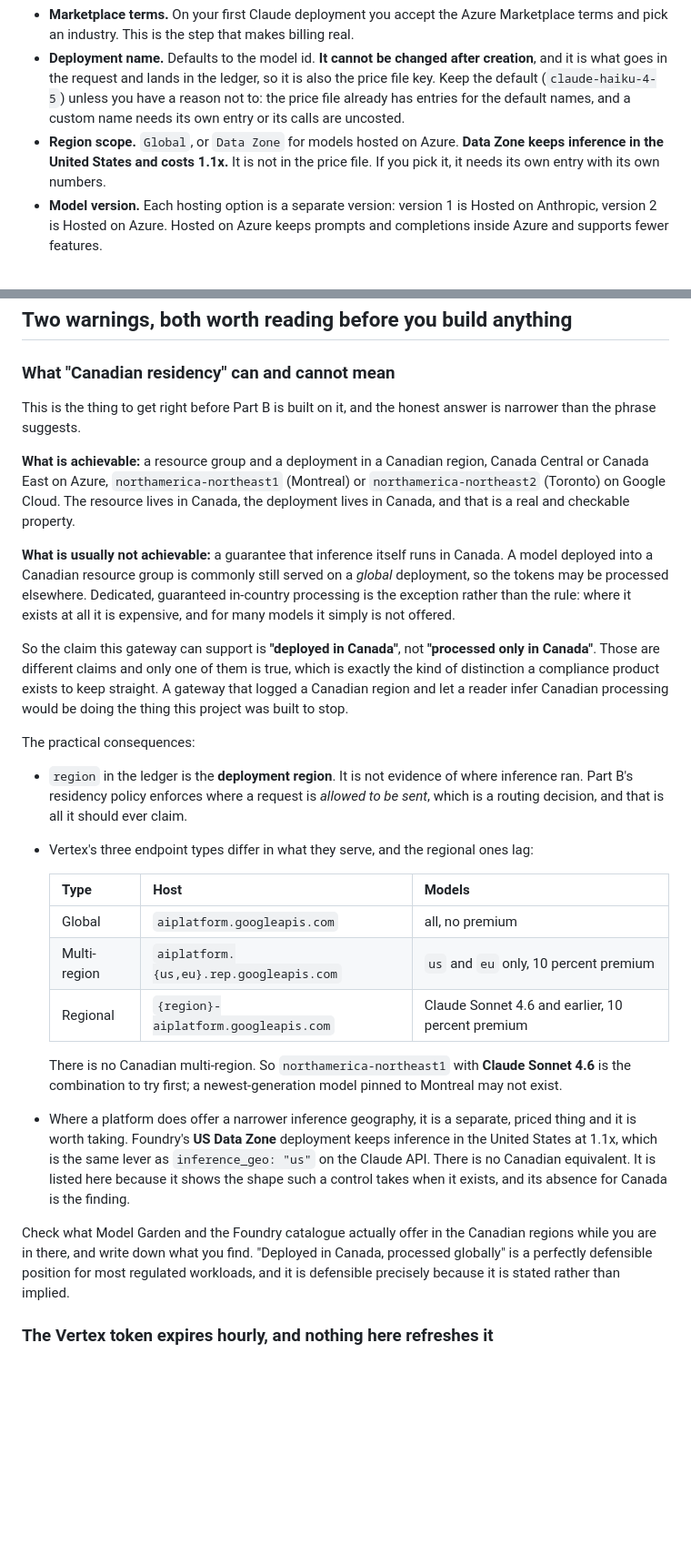
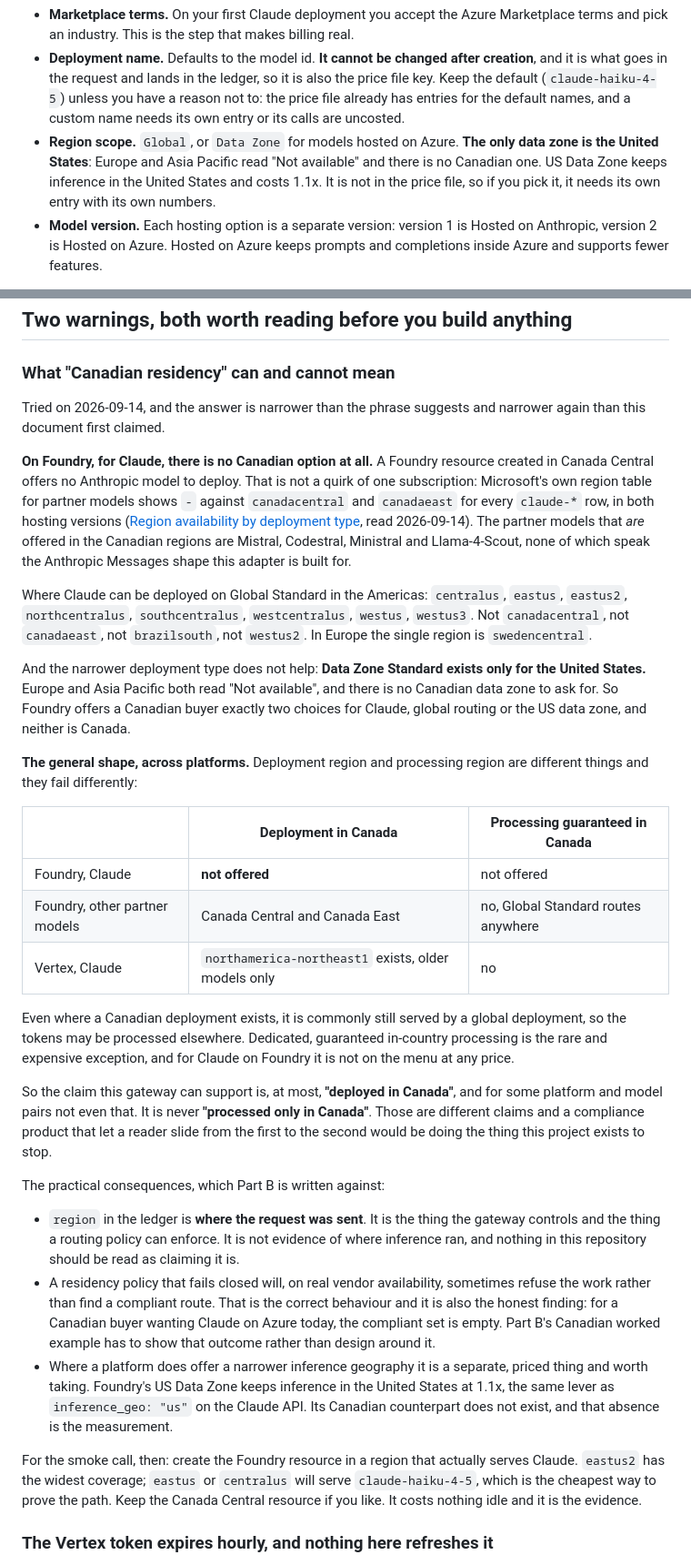
Before and after one commit to Peter-A-P/compliant-ai-gateway, a Markdown page: docs/hyperscaler-setup.md, 2 parts joined by grey strips. Shown at 91% size. GitHub-like rendering; blank space fills up the shorter version.

Commit message:
Foundry has no Claude model in any Canadian region
Tried on 2026-09-14: a Foundry resource in Canada Central offers no Anthropic
model to deploy. Not a quirk of one subscription. Microsoft's region table for
partner models reads - against canadacentral and canadaeast for every claude-*
row, in both hosting versions, and the partner models that are offered there
are Mistral, Codestral, Ministral and Llama-4-Scout, none of which speak the
Messages shape this adapter is built for.

Claude on Global Standard in the Americas is centralus, eastus, eastus2,
northcentralus, southcentralus, westcentralus, westus and westus3. In Europe it
is swedencentral alone. Data Zone Standard, the one narrower control on offer,
exists only for the United States: Europe and Asia Pacific read "Not
available". So Foundry gives a Canadian buyer two choices for Claude, global
routing or the US, and neither is Canada.

This repository said a Canadian deployment "is achievable". For Claude on
Foundry that was wrong, and the setup document now carries the region lists,
the source and the date instead of the assumption.

PLAN.md B2.2 is amended with it, because Part B's residency design took for
granted that the Canadian region set was non-empty. It can be empty. The worked
example should show that refusal rather than route around it: a policy that
always finds a compliant provider demonstrates nothing about failing closed,
and one that sometimes has to say no demonstrates the whole point.

The distinction the wording now holds everywhere: region records where a
request was sent, which is what a gateway controls. It never records where
tokens were processed, which the vendor controls and mostly does not guarantee.

For the smoke call, create the resource in eastus2, or eastus or centralus for
claude-haiku-4-5. The Canada Central resource costs nothing idle and it is the
evidence.

```diff
--- a/docs/hyperscaler-setup.md
+++ b/docs/hyperscaler-setup.md
@@ -41,9 +47,10 @@ Four choices here, and three of them are permanent or cost money:
   Keep the default (`claude-haiku-4-5`) unless you have a reason not to: the price file
   already has entries for the default names, and a custom name needs its own entry or its
   calls are uncosted.
-- **Region scope.** `Global`, or `Data Zone` for models hosted on Azure. **Data Zone keeps
-  inference in the United States and costs 1.1x.** It is not in the price file. If you pick
-  it, it needs its own entry with its own numbers.
+- **Region scope.** `Global`, or `Data Zone` for models hosted on Azure. **The only data
+  zone is the United States**: Europe and Asia Pacific read "Not available" and there is no
+  Canadian one. US Data Zone keeps inference in the United States and costs 1.1x. It is not
+  in the price file, so if you pick it, it needs its own entry with its own numbers.
 - **Model version.** Each hosting option is a separate version: version 1 is Hosted on
   Anthropic, version 2 is Hosted on Azure. Hosted on Azure keeps prompts and completions
   inside Azure and supports fewer features.
@@ -186,51 +193,65 @@ boundary smoke vertex
 
 ### What "Canadian residency" can and cannot mean
 
-This is the thing to get right before Part B is built on it, and the honest answer is
-narrower than the phrase suggests.
+Tried on 2026-09-14, and the answer is narrower than the phrase suggests and narrower again
+than this document first claimed.
 
-**What is achievable:** a resource group and a deployment in a Canadian region, Canada Central
-or Canada East on Azure, `northamerica-northeast1` (Montreal) or `northamerica-northeast2`
-(Toronto) on Google Cloud. The resource lives in Canada, the deployment lives in Canada, and
-that is a real and checkable property.
+**On Foundry, for Claude, there is no Canadian option at all.** A Foundry resource created in
+Canada Central offers no Anthropic model to deploy. That is not a quirk of one subscription:
+Microsoft's own region table for partner models shows `-` against `canadacentral` and
+`canadaeast` for every `claude-*` row, in both hosting versions
+([Region availability by deployment type](https://learn.microsoft.com/en-us/azure/foundry/foundry-models/concepts/models-from-partners#region-availability-by-deployment-type),
+read 2026-09-14). The partner models that *are* offered in the Canadian regions are Mistral,
+Codestral, Ministral and Llama-4-Scout, none of which speak the Anthropic Messages shape this
+adapter is built for.
 
-**What is usually not achievable:** a guarantee that inference itself runs in Canada. A model
-deployed into a Canadian resource group is commonly still served on a *global* deployment, so
-the tokens may be processed elsewhere. Dedicated, guaranteed in-country processing is the
-exception rather than the rule: where it exists at all it is expensive, and for many models it
-simply is not offered.
+Where Claude can be deployed on Global Standard in the Americas: `centralus`, `eastus`,
+`eastus2`, `northcentralus`, `southcentralus`, `westcentralus`, `westus`, `westus3`. Not
+`canadacentral`, not `canadaeast`, not `brazilsouth`, not `westus2`. In Europe the single
+region is `swedencentral`.
 
-So the claim this gateway can support is **"deployed in Canada"**, not **"processed only in
-Canada"**. Those are different claims and only one of them is true, which is exactly the kind
-of distinction a compliance product exists to keep straight. A gateway that logged a Canadian
-region and let a reader infer Canadian processing would be doing the thing this project was
-built to stop.
+And the narrower deployment type does not help: **Data Zone Standard exists only for the
+United States.** Europe and Asia Pacific both read "Not available", and there is no Canadian
+data zone to ask for. So Foundry offers a Canadian buyer exactly two choices for Claude,
+global routing or the US data zone, and neither is Canada.
 
-The practical consequences:
+**The general shape, across platforms.** Deployment region and processing region are
+different things and they fail differently:
 
-- `region` in the ledger is the **deployment region**. It is not evidence of where inference
-  ran. Part B's residency policy enforces where a request is *allowed to be sent*, which is a
-  routing decision, and that is all it should ever claim.
-- Vertex's three endpoint types differ in what they serve, and the regional ones lag:
+| | Deployment in Canada | Processing guaranteed in Canada |
+|---|---|---|
+| Foundry, Claude | **not offered** | not offered |
+| Foundry, other partner models | Canada Central and Canada East | no, Global Standard routes anywhere |
+| Vertex, Claude | `northamerica-northeast1` exists, older models only | no |
 
-  | Type | Host | Models |
-  |---|---|---|
-  | Global | `aiplatform.googleapis.com` | all, no premium |
-  | Multi-region | `aiplatform.{us,eu}.rep.googleapis.com` | `us` and `eu` only, 10 percent premium |
-  | Regional | `{region}-aiplatform.googleapis.com` | Claude Sonnet 4.6 and earlier, 10 percent premium |
+Even where a Canadian deployment exists, it is commonly still served by a global deployment,
+so the tokens may be processed elsewhere. Dedicated, guaranteed in-country processing is the
+rare and expensive exception, and for Claude on Foundry it is not on the menu at any price.
 
-  There is no Canadian multi-region. So `northamerica-northeast1` with **Claude Sonnet 4.6** is
-  the combination to try first; a newest-generation model pinned to Montreal may not exist.
-- Where a platform does offer a narrower inference geography, it is a separate, priced thing
-  and it is worth taking. Foundry's **US Data Zone** deployment keeps inference in the United
-  States at 1.1x, which is the same lever as `inference_geo: "us"` on the Claude API. There is
-  no Canadian equivalent. It is listed here because it shows the shape such a control takes
-  when it exists, and its absence for Canada is the finding.
+So the claim this gateway can support is, at most, **"deployed in Canada"**, and for some
+platform and model pairs not even that. It is never **"processed only in Canada"**. Those are
+different claims and a compliance product that let a reader slide from the first to the second
+would be doing the thing this project exists to stop.
 
-Check what Model Garden and the Foundry catalogue actually offer in the Canadian regions while
-you are in there, and write down what you find. "Deployed in Canada, processed globally" is a
-perfectly defensible position for most regulated workloads, and it is defensible precisely
-because it is stated rather than implied.
+The practical consequences, which Part B is written against:
+
+- `region` in the ledger is **where the request was sent**. It is the thing the gateway
+  controls and the thing a routing policy can enforce. It is not evidence of where inference
+  ran, and nothing in this repository should be read as claiming it is.
+- A residency policy that fails closed will, on real vendor availability, sometimes refuse the
+  work rather than find a compliant route. That is the correct behaviour and it is also the
+  honest finding: for a Canadian buyer wanting Claude on Azure today, the compliant set is
+  empty. Part B's Canadian worked example has to show that outcome rather than design around
+  it.
+- Where a platform does offer a narrower inference geography it is a separate, priced thing
+  and worth taking. Foundry's US Data Zone keeps inference in the United States at 1.1x, the
+  same lever as `inference_geo: "us"` on the Claude API. Its Canadian counterpart does not
+  exist, and that absence is the measurement.
+
+For the smoke call, then: create the Foundry resource in a region that actually serves Claude.
+`eastus2` has the widest coverage; `eastus` or `centralus` will serve `claude-haiku-4-5`,
+which is the cheapest way to prove the path. Keep the Canada Central resource if you like. It
+costs nothing idle and it is the evidence.
 
 ### The Vertex token expires hourly, and nothing here refreshes it
 
```
Also changed, not shown: other parts of docs/hyperscaler-setup.md (+7 -1 lines), CHANGELOG.md (+12 -0 lines), PLAN.md (+12 -0 lines).
